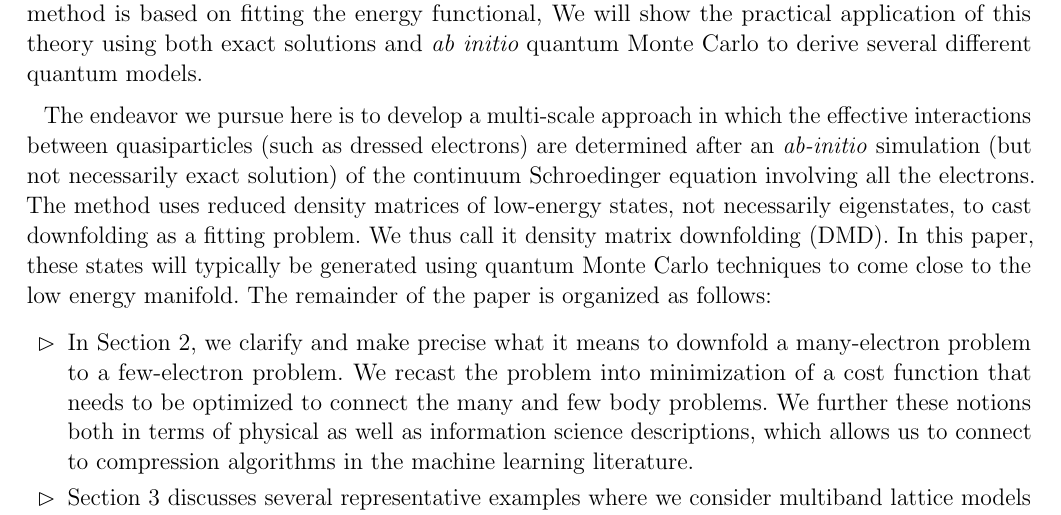
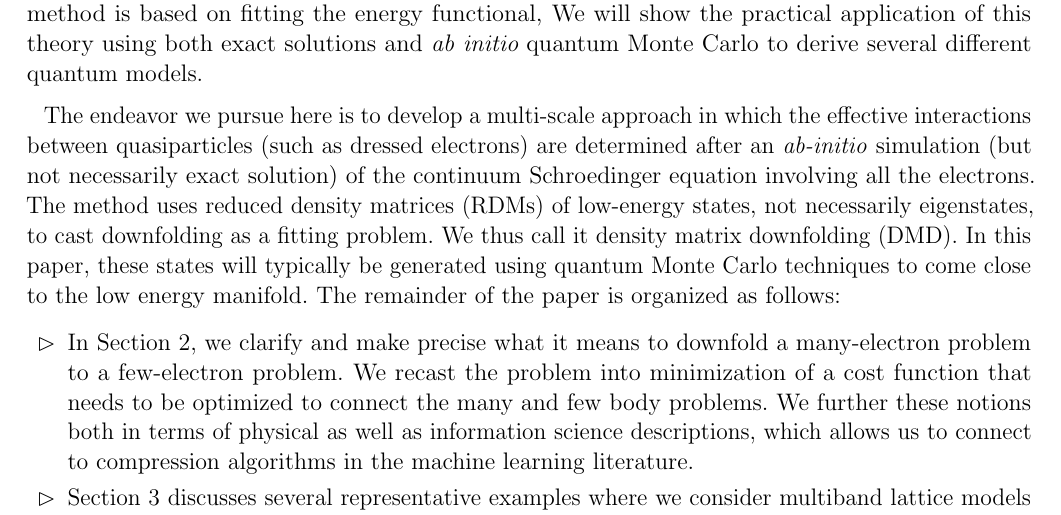
Before and after one commit to hiteshjc/Downfolding, a LaTeX document (Downfolding_review/main.tex, which reads Downfolding_review/intro.tex): part of page 3 of 24, cut so that both start at the same text. Compiled offline with pdfLaTeX.

Commit message:
RDM defined where first used in intro

```diff
--- a/Downfolding_review/intro.tex
+++ b/Downfolding_review/intro.tex
@@ -47,7 +47,7 @@ Because this method is based on fitting the energy functional,
 We will show the practical application of this theory using both exact solutions and {\it ab initio} quantum Monte Carlo to derive several different quantum models.
 
 The endeavor we pursue here is to develop a multi-scale approach in which the effective interactions between quasiparticles (such as dressed electrons) are determined after an \textit{ab-initio} simulation (but not necessarily exact solution) of the continuum Schroedinger equation involving all the electrons.
-The method uses reduced density matrices of low-energy states, not necessarily eigenstates,
+The method uses reduced density matrices (RDMs) of low-energy states, not necessarily eigenstates,
 to cast downfolding as a fitting problem.
 We thus call it density matrix downfolding (DMD).
 In this paper, these states will typically be generated using quantum Monte Carlo techniques to come close to the low energy manifold.
```
